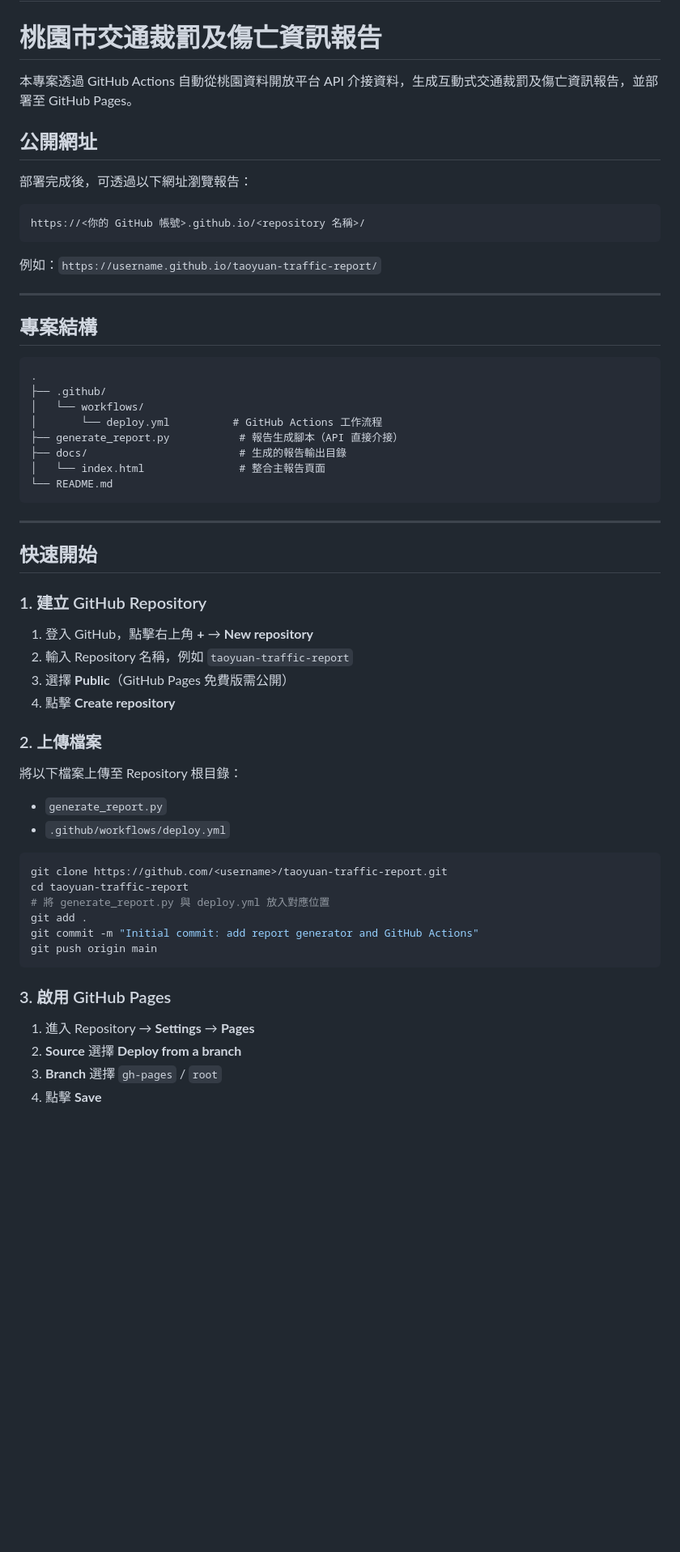
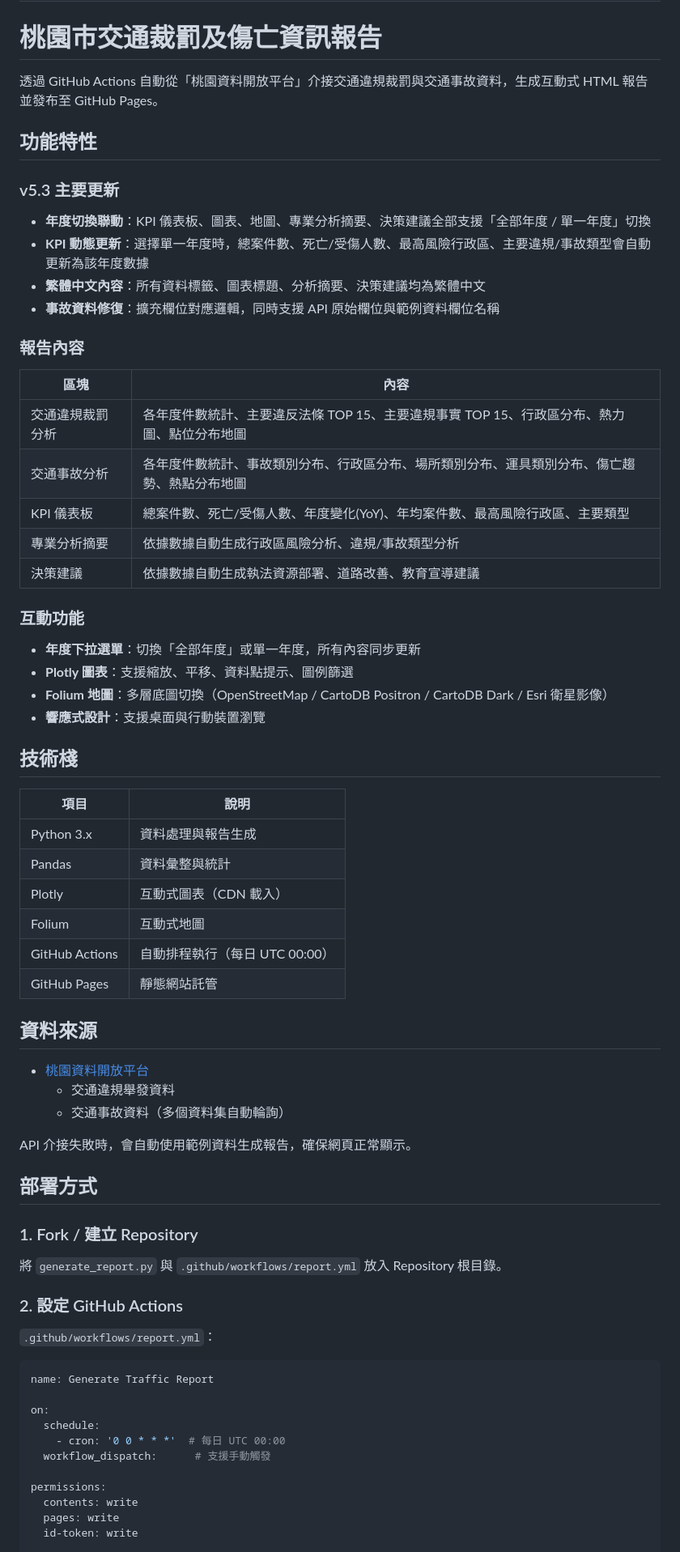
Before and after one commit to thorughbred78ai-svg/Taoyuan-Traffic-Violations-and-Accidents, a Markdown page: README.md, the part around one of its changes. Shown at 81% size. Drawn GitHub-style; blank space fills up the shorter version.

````diff
--- a/README.md
+++ b/README.md
@@ -2,64 +2,70 @@
 
 # 桃園市交通裁罰及傷亡資訊報告
 
-本專案透過 GitHub Actions 自動從桃園資料開放平台 API 介接資料，生成互動式交通裁罰及傷亡資訊報告，並部署至 GitHub Pages。
+透過 GitHub Actions 自動從「桃園資料開放平台」介接交通違規裁罰與交通事故資料，生成互動式 HTML 報告並發布至 GitHub Pages。
 
-## 公開網址
+## 功能特性
 
-部署完成後，可透過以下網址瀏覽報告：
+### v5.3 主要更新
+- **年度切換聯動**：KPI 儀表板、圖表、地圖、專業分析摘要、決策建議全部支援「全部年度 / 單一年度」切換
+- **KPI 動態更新**：選擇單一年度時，總案件數、死亡/受傷人數、最高風險行政區、主要違規/事故類型會自動更新為該年度數據
+- **繁體中文內容**：所有資料標籤、圖表標題、分析摘要、決策建議均為繁體中文
+- **事故資料修復**：擴充欄位對應邏輯，同時支援 API 原始欄位與範例資料欄位名稱
 
-```
-https://<你的 GitHub 帳號>.github.io/<repository 名稱>/
-```
+### 報告內容
+| 區塊 | 內容 |
+|------|------|
+| 交通違規裁罰分析 | 各年度件數統計、主要違反法條 TOP 15、主要違規事實 TOP 15、行政區分布、熱力圖、點位分布地圖 |
+| 交通事故分析 | 各年度件數統計、事故類別分布、行政區分布、場所類別分布、運具類別分布、傷亡趨勢、熱點分布地圖 |
+| KPI 儀表板 | 總案件數、死亡/受傷人數、年度變化(YoY)、年均案件數、最高風險行政區、主要類型 |
+| 專業分析摘要 | 依據數據自動生成行政區風險分析、違規/事故類型分析 |
+| 決策建議 | 依據數據自動生成執法資源部署、道路改善、教育宣導建議 |
 
-例如：`https://username.github.io/taoyuan-traffic-report/`
+### 互動功能
+- **年度下拉選單**：切換「全部年度」或單一年度，所有內容同步更新
+- **Plotly 圖表**：支援縮放、平移、資料點提示、圖例篩選
+- **Folium 地圖**：多層底圖切換（OpenStreetMap / CartoDB Positron / CartoDB Dark / Esri 衛星影像）
+- **響應式設計**：支援桌面與行動裝置瀏覽
 
----
+## 技術棧
 
-## 專案結構
+| 項目 | 說明 |
+|------|------|
+| Python 3.x | 資料處理與報告生成 |
+| Pandas | 資料彙整與統計 |
+| Plotly | 互動式圖表（CDN 載入） |
+| Folium | 互動式地圖 |
+| GitHub Actions | 自動排程執行（每日 UTC 00:00） |
+| GitHub Pages | 靜態網站託管 |
 
-```
-.
-├── .github/
-│   └── workflows/
-│       └── deploy.yml          # GitHub Actions 工作流程
-├── generate_report.py           # 報告生成腳本（API 直接介接）
-├── docs/                        # 生成的報告輸出目錄
-│   └── index.html               # 整合主報告頁面
-└── README.md
-```
+## 資料來源
 
----
+- [桃園資料開放平台](https://opendata.tycg.gov.tw/)
+  - 交通違規舉發資料
+  - 交通事故資料（多個資料集自動輪詢）
 
-## 快速開始
+API 介接失敗時，會自動使用範例資料生成報告，確保網頁正常顯示。
 
-### 1. 建立 GitHub Repository
+## 部署方式
 
-1. 登入 GitHub，點擊右上角 **+** → **New repository**
-2. 輸入 Repository 名稱，例如 `taoyuan-traffic-report`
-3. 選擇 **Public**（GitHub Pages 免費版需公開）
-4. 點擊 **Create repository**
+### 1. Fork / 建立 Repository
 
-### 2. 上傳檔案
+將 `generate_report.py` 與 `.github/workflows/report.yml` 放入 Repository 根目錄。
 
-將以下檔案上傳至 Repository 根目錄：
+### 2. 設定 GitHub Actions
 
-- `generate_report.py`
-- `.github/workflows/deploy.yml`
+`.github/workflows/report.yml`：
 
-```bash
-git clone https://github.com/<username>/taoyuan-traffic-report.git
-cd taoyuan-traffic-report
-# 將 generate_report.py 與 deploy.yml 放入對應位置
-git add .
-git commit -m "Initial commit: add report generator and GitHub Actions"
-git push origin main
-```
+```yaml
+name: Generate Traffic Report
 
-### 3. 啟用 GitHub Pages
+on:
+  schedule:
+    - cron: '0 0 * * *'  # 每日 UTC 00:00
+  workflow_dispatch:      # 支援手動觸發
 
-1. 進入 Repository → **Settings** → **Pages**
-2. **Source** 選擇 **Deploy from a branch**
-3. **Branch** 選擇 `gh-pages` / `root`
-4. 點擊 **Save**
+permissions:
+  contents: write
+  pages: write
+  id-token: write
 
````
Also changed, not shown: other parts of README.md (+31 -66 lines).
